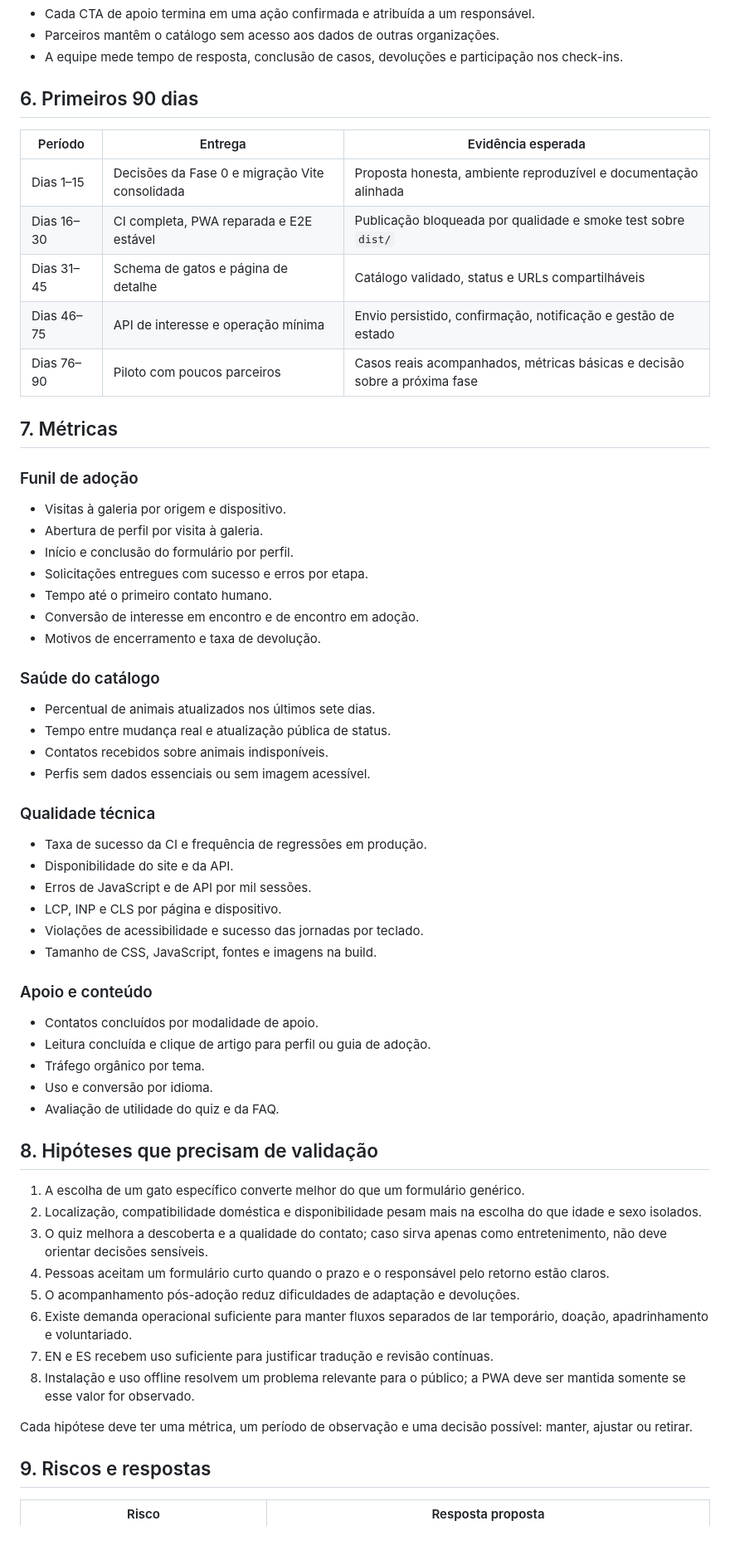
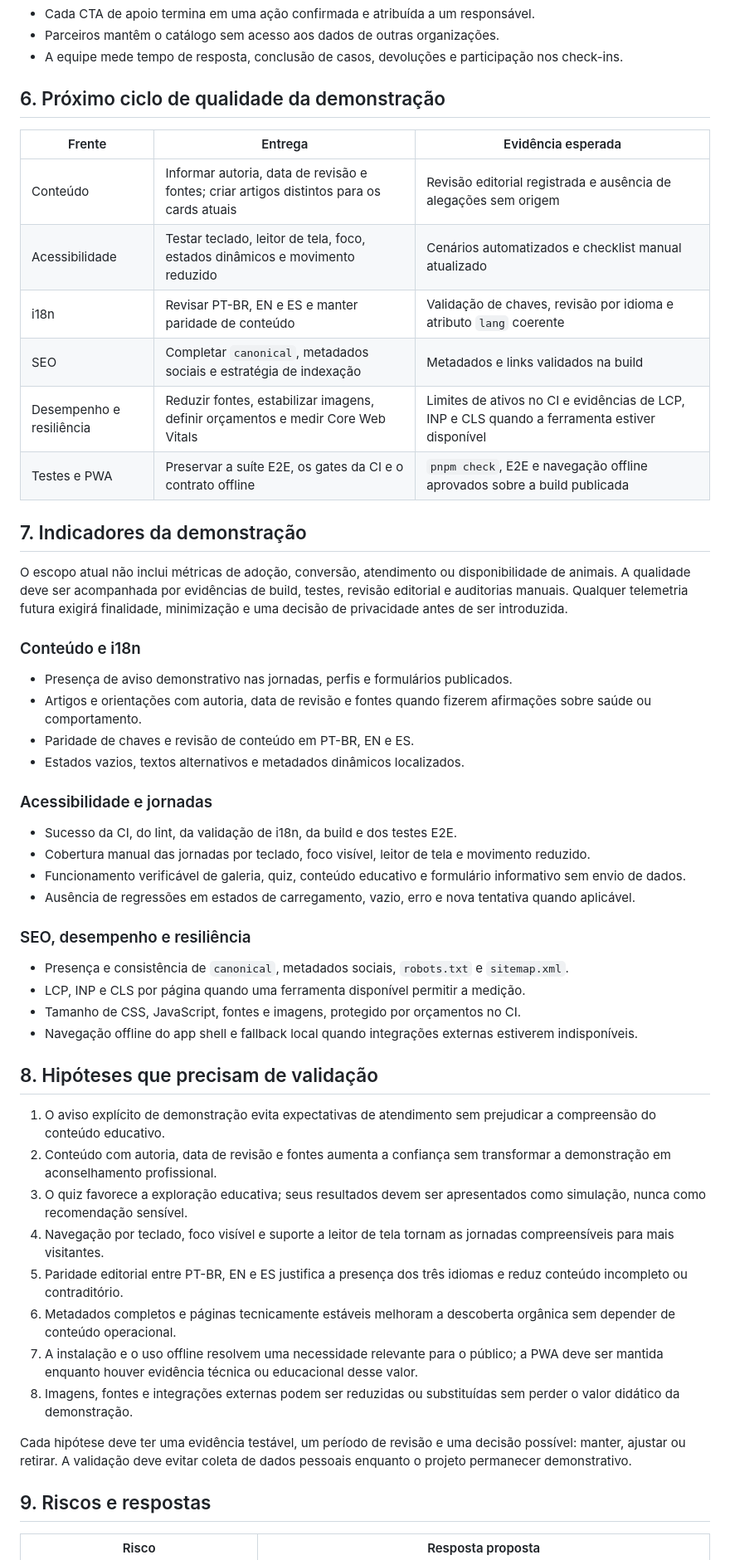
Before and after one commit to c0destep/catlovers, a Markdown page: ROADMAP.md, the part around one of its changes. Shown at 83% size. Drawn GitHub-style; blank space fills up the shorter version.

```diff
--- a/ROADMAP.md
+++ b/ROADMAP.md
@@ -318,64 +321,54 @@ As durações abaixo expressam ordem e tamanho relativo. A capacidade da equipe
 - Parceiros mantêm o catálogo sem acesso aos dados de outras organizações.
 - A equipe mede tempo de resposta, conclusão de casos, devoluções e participação nos check-ins.
 
-## 6. Primeiros 90 dias
+## 6. Próximo ciclo de qualidade da demonstração
 
-| Período | Entrega | Evidência esperada |
+| Frente | Entrega | Evidência esperada |
 | --- | --- | --- |
-| Dias 1–15 | Decisões da Fase 0 e migração Vite consolidada | Proposta honesta, ambiente reproduzível e documentação alinhada |
-| Dias 16–30 | CI completa, PWA reparada e E2E estável | Publicação bloqueada por qualidade e smoke test sobre `dist/` |
-| Dias 31–45 | Schema de gatos e página de detalhe | Catálogo validado, status e URLs compartilháveis |
-| Dias 46–75 | API de interesse e operação mínima | Envio persistido, confirmação, notificação e gestão de estado |
-| Dias 76–90 | Piloto com poucos parceiros | Casos reais acompanhados, métricas básicas e decisão sobre a próxima fase |
+| Conteúdo | Informar autoria, data de revisão e fontes; criar artigos distintos para os cards atuais | Revisão editorial registrada e ausência de alegações sem origem |
+| Acessibilidade | Testar teclado, leitor de tela, foco, estados dinâmicos e movimento reduzido | Cenários automatizados e checklist manual atualizado |
+| i18n | Revisar PT-BR, EN e ES e manter paridade de conteúdo | Validação de chaves, revisão por idioma e atributo `lang` coerente |
+| SEO | Completar `canonical`, metadados sociais e estratégia de indexação | Metadados e links validados na build |
+| Desempenho e resiliência | Reduzir fontes, estabilizar imagens, definir orçamentos e medir Core Web Vitals | Limites de ativos no CI e evidências de LCP, INP e CLS quando a ferramenta estiver disponível |
+| Testes e PWA | Preservar a suíte E2E, os gates da CI e o contrato offline | `pnpm check`, E2E e navegação offline aprovados sobre a build publicada |
 
-## 7. Métricas
+## 7. Indicadores da demonstração
 
-### Funil de adoção
+O escopo atual não inclui métricas de adoção, conversão, atendimento ou disponibilidade de animais. A qualidade deve ser acompanhada por evidências de build, testes, revisão editorial e auditorias manuais. Qualquer telemetria futura exigirá finalidade, minimização e uma decisão de privacidade antes de ser introduzida.
 
-- Visitas à galeria por origem e dispositivo.
-- Abertura de perfil por visita à galeria.
-- Início e conclusão do formulário por perfil.
-- Solicitações entregues com sucesso e erros por etapa.
-- Tempo até o primeiro contato humano.
-- Conversão de interesse em encontro e de encontro em adoção.
-- Motivos de encerramento e taxa de devolução.
+### Conteúdo e i18n
 
-### Saúde do catálogo
+- Presença de aviso demonstrativo nas jornadas, perfis e formulários publicados.
+- Artigos e orientações com autoria, data de revisão e fontes quando fizerem afirmações sobre saúde ou comportamento.
+- Paridade de chaves e revisão de conteúdo em PT-BR, EN e ES.
+- Estados vazios, textos alternativos e metadados dinâmicos localizados.
 
-- Percentual de animais atualizados nos últimos sete dias.
-- Tempo entre mudança real e atualização pública de status.
-- Contatos recebidos sobre animais indisponíveis.
-- Perfis sem dados essenciais ou sem imagem acessível.
+### Acessibilidade e jornadas
 
-### Qualidade técnica
+- Sucesso da CI, do lint, da validação de i18n, da build e dos testes E2E.
+- Cobertura manual das jornadas por teclado, foco visível, leitor de tela e movimento reduzido.
+- Funcionamento verificável de galeria, quiz, conteúdo educativo e formulário informativo sem envio de dados.
+- Ausência de regressões em estados de carregamento, vazio, erro e nova tentativa quando aplicável.
 
-- Taxa de sucesso da CI e frequência de regressões em produção.
-- Disponibilidade do site e da API.
-- Erros de JavaScript e de API por mil sessões.
-- LCP, INP e CLS por página e dispositivo.
-- Violações de acessibilidade e sucesso das jornadas por teclado.
-- Tamanho de CSS, JavaScript, fontes e imagens na build.
+### SEO, desempenho e resiliência
 
-### Apoio e conteúdo
-
-- Contatos concluídos por modalidade de apoio.
-- Leitura concluída e clique de artigo para perfil ou guia de adoção.
-- Tráfego orgânico por tema.
-- Uso e conversão por idioma.
-- Avaliação de utilidade do quiz e da FAQ.
+- Presença e consistência de `canonical`, metadados sociais, `robots.txt` e `sitemap.xml`.
+- LCP, INP e CLS por página quando uma ferramenta disponível permitir a medição.
+- Tamanho de CSS, JavaScript, fontes e imagens, protegido por orçamentos no CI.
+- Navegação offline do app shell e fallback local quando integrações externas estiverem indisponíveis.
 
 ## 8. Hipóteses que precisam de validação
 
-1. A escolha de um gato específico converte melhor do que um formulário genérico.
-2. Localização, compatibilidade doméstica e disponibilidade pesam mais na escolha do que idade e sexo isolados.
-3. O quiz melhora a descoberta e a qualidade do contato; caso sirva apenas como entretenimento, não deve orientar decisões sensíveis.
-4. Pessoas aceitam um formulário curto quando o prazo e o responsável pelo retorno estão claros.
-5. O acompanhamento pós-adoção reduz dificuldades de adaptação e devoluções.
-6. Existe demanda operacional suficiente para manter fluxos separados de lar temporário, doação, apadrinhamento e voluntariado.
-7. EN e ES recebem uso suficiente para justificar tradução e revisão contínuas.
-8. Instalação e uso offline resolvem um problema relevante para o público; a PWA deve ser mantida somente se esse valor for observado.
+1. O aviso explícito de demonstração evita expectativas de atendimento sem prejudicar a compreensão do conteúdo educativo.
+2. Conteúdo com autoria, data de revisão e fontes aumenta a confiança sem transformar a demonstração em aconselhamento profissional.
+3. O quiz favorece a exploração educativa; seus resultados devem ser apresentados como simulação, nunca como recomendação sensível.
+4. Navegação por teclado, foco visível e suporte a leitor de tela tornam as jornadas compreensíveis para mais visitantes.
+5. Paridade editorial entre PT-BR, EN e ES justifica a presença dos três idiomas e reduz conteúdo incompleto ou contraditório.
+6. Metadados completos e páginas tecnicamente estáveis melhoram a descoberta orgânica sem depender de conteúdo operacional.
+7. A instalação e o uso offline resolvem uma necessidade relevante para o público; a PWA deve ser mantida enquanto houver evidência técnica ou educacional desse valor.
+8. Imagens, fontes e integrações externas podem ser reduzidas ou substituídas sem perder o valor didático da demonstração.
 
-Cada hipótese deve ter uma métrica, um período de observação e uma decisão possível: manter, ajustar ou retirar.
+Cada hipótese deve ter uma evidência testável, um período de revisão e uma decisão possível: manter, ajustar ou retirar. A validação deve evitar coleta de dados pessoais enquanto o projeto permanecer demonstrativo.
 
 ## 9. Riscos e respostas
 
```
Also changed, not shown: other parts of ROADMAP.md (+76 -59 lines).
